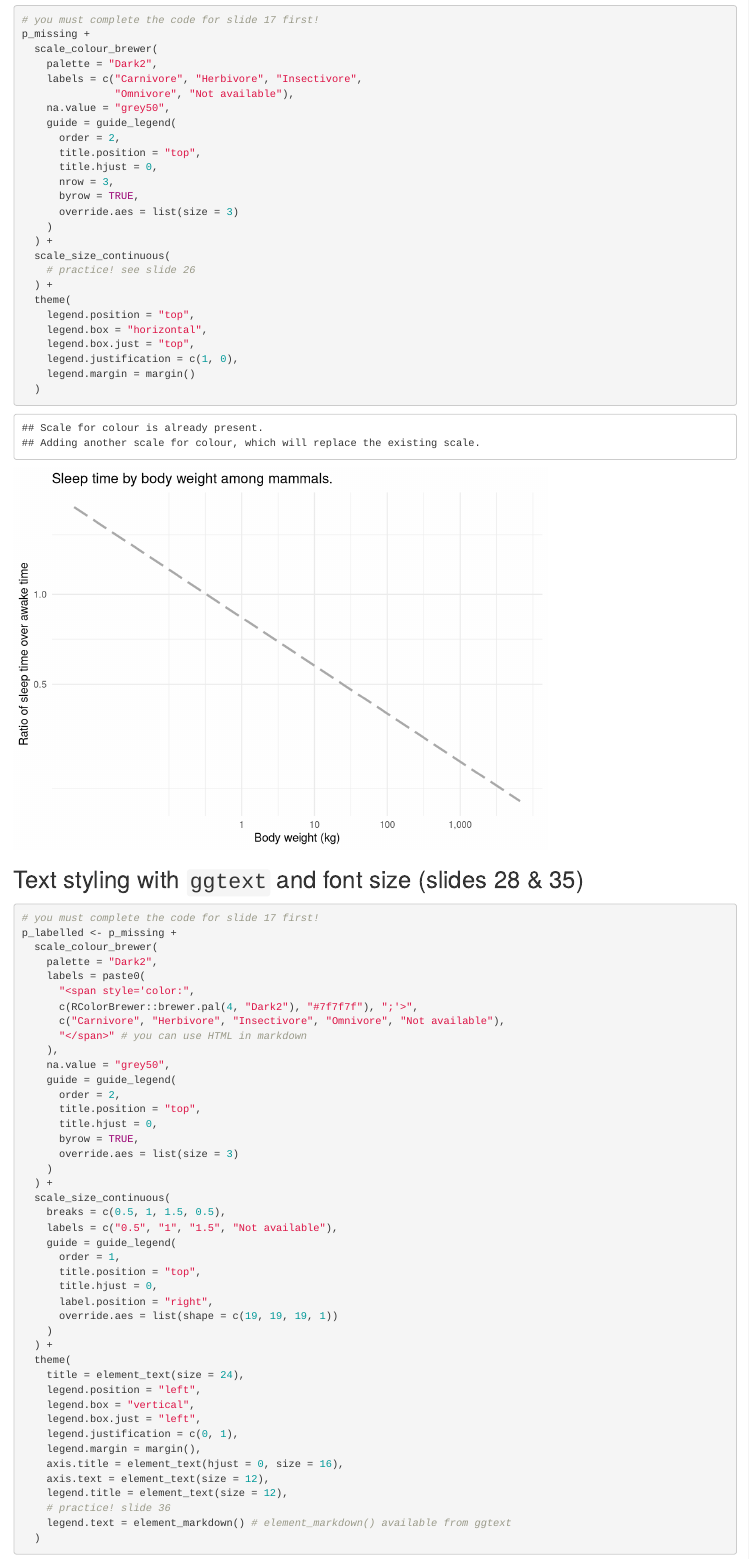
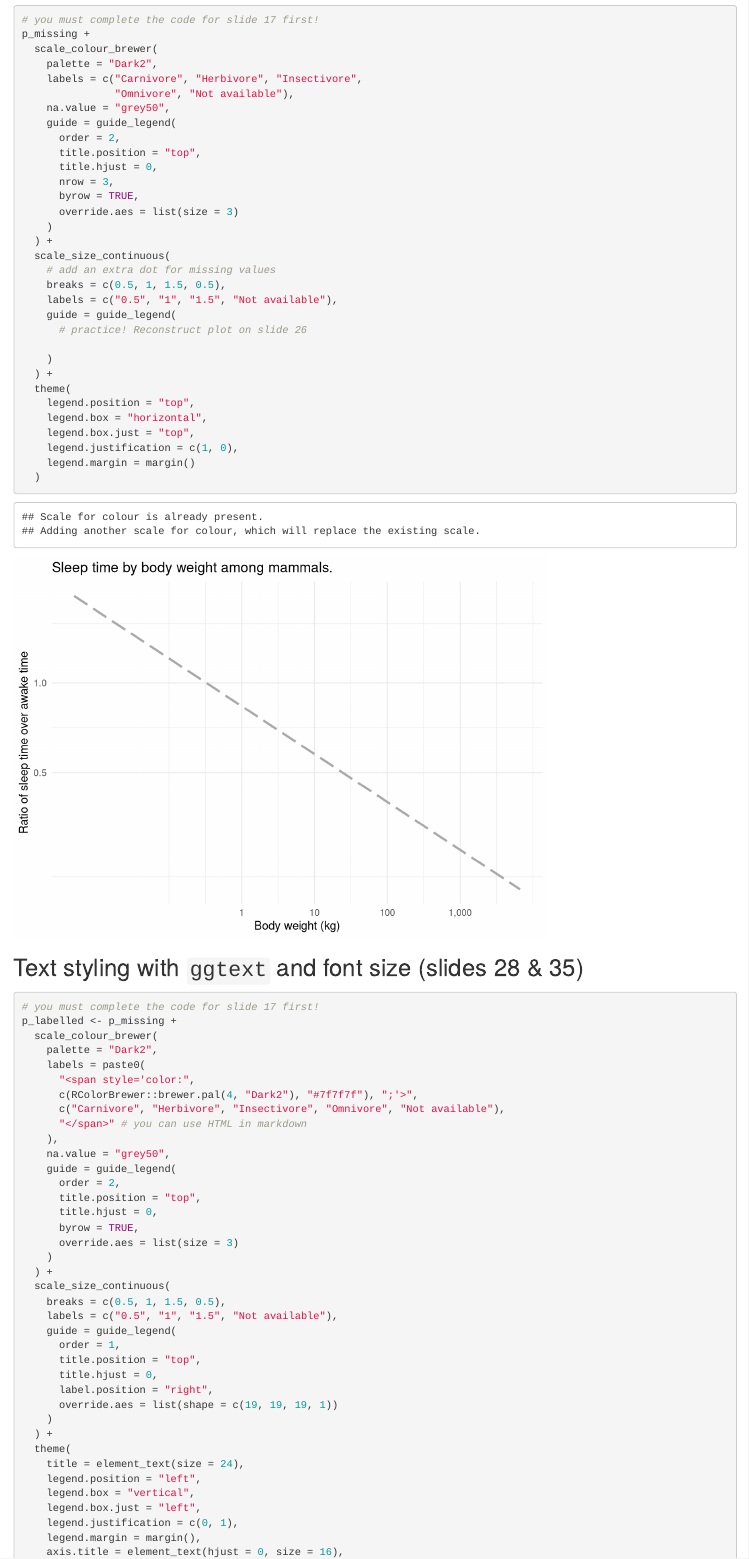
Before and after one commit to mjmoon/sta313, an R Markdown document (tut04.Rmd): the page in a window 1100 px wide, from 7800 px down. Rendered offline with R 4.5, knitr and Pandoc, with nearby package versions; code that draws random numbers runs with fixed seeds of ours.

Commit message:
slide 26 helper

```diff
--- a/tut04.Rmd
+++ b/tut04.Rmd
@@ -235,7 +235,13 @@ p_missing +
     )
   ) +
   scale_size_continuous(
-    # practice! see slide 26
+    # add an extra dot for missing values
+    breaks = c(0.5, 1, 1.5, 0.5),
+    labels = c("0.5", "1", "1.5", "Not available"),
+    guide = guide_legend(
+      # practice! Reconstruct plot on slide 26
+
+    )
   ) +
   theme(
     legend.position = "top",
```
